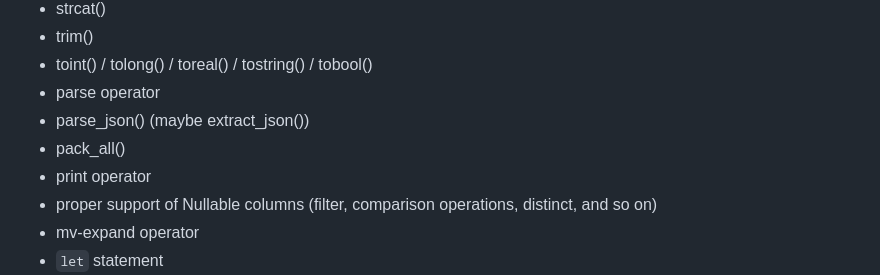
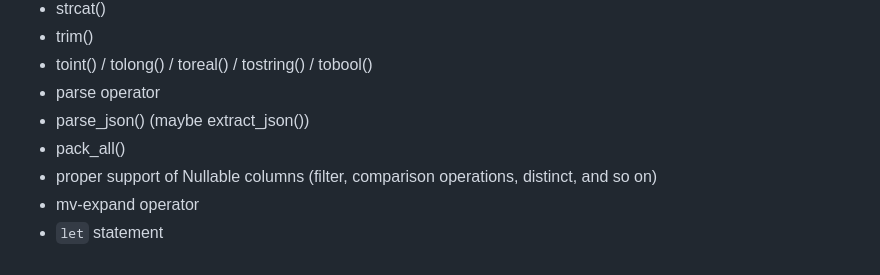
Before and after one commit to Hixon10/KustoPlayground, a Markdown page: README.md, the part around the change. Drawn GitHub-style.

```diff
--- a/README.md
+++ b/README.md
@@ -59,7 +59,6 @@ It runs entirely in the browser using **WebAssembly + Blazor + C#**, with no ser
 - parse operator
 - parse_json() (maybe extract_json())
 - pack_all()
-- print operator
 - proper support of Nullable columns (filter, comparison operations, distinct, and so on)
 - mv-expand operator
 - `let` statement
```
